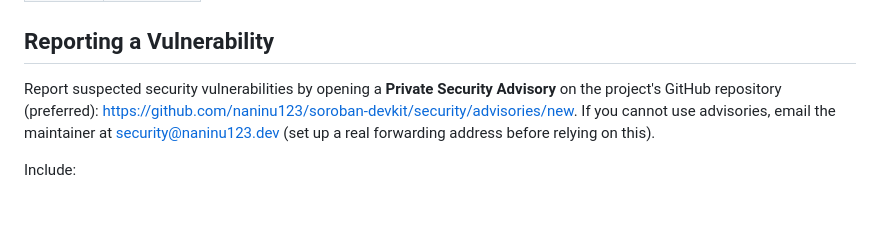
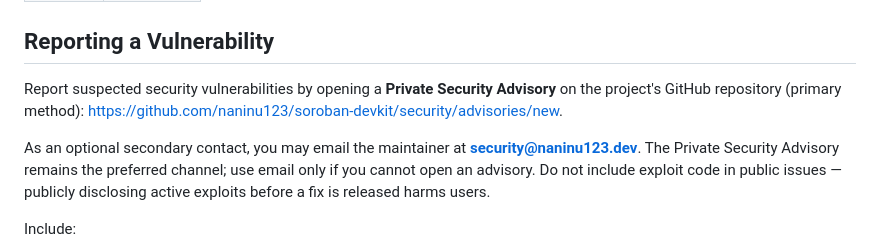
Before and after one commit to SaboLabs/soroban-devkit, a Markdown page: SECURITY.md, the part around the change. Rendered like a GitHub page; blank space fills up the shorter version.

Commit message:
docs: improve security and support guidance

```diff
--- a/SECURITY.md
+++ b/SECURITY.md
@@ -13,7 +13,9 @@ Only the latest minor version is actively maintained. Security fixes are backpor
 
 ## Reporting a Vulnerability
 
-Report suspected security vulnerabilities by opening a **Private Security Advisory** on the project's GitHub repository (preferred): https://github.com/naninu123/soroban-devkit/security/advisories/new. If you cannot use advisories, email the maintainer at security@naninu123.dev (set up a real forwarding address before relying on this).
+Report suspected security vulnerabilities by opening a **Private Security Advisory** on the project's GitHub repository (primary method): https://github.com/naninu123/soroban-devkit/security/advisories/new.
+
+As an optional secondary contact, you may email the maintainer at **security@naninu123.dev**. The Private Security Advisory remains the preferred channel; use email only if you cannot open an advisory. Do not include exploit code in public issues — publicly disclosing active exploits before a fix is released harms users.
 
 Include:
 - A concise description of the issue
```
Also changed, not shown: SUPPORT.md (added, +62 -0 lines).
